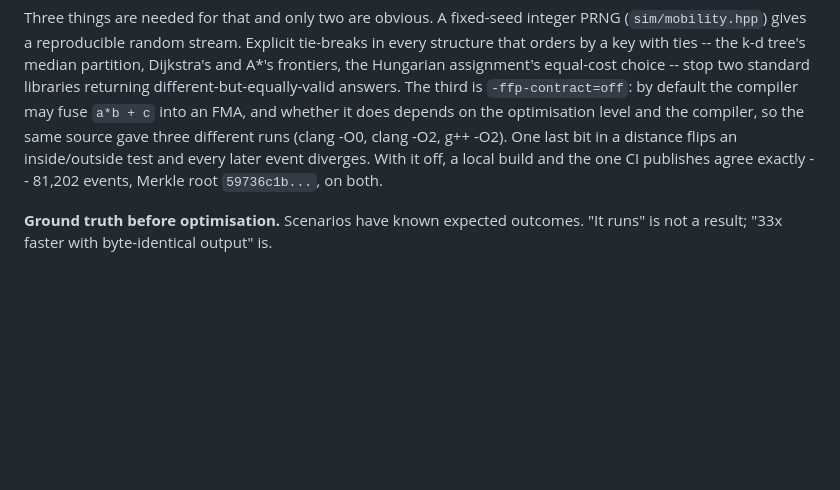
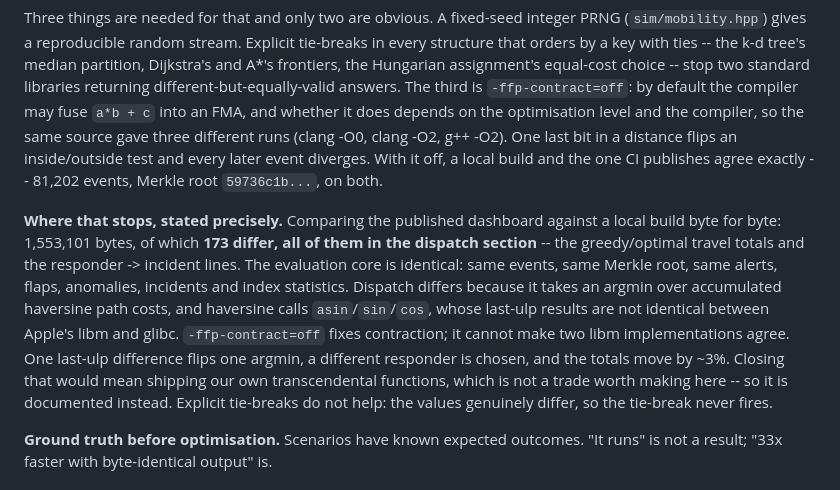
Before and after one commit to adivishall/safetrail, a Markdown page: README.md, the part around the change. Drawn GitHub-style; blank space fills up the shorter version.

```diff
--- a/README.md
+++ b/README.md
@@ -219,6 +219,20 @@ g++ -O2). One last bit in a distance flips an inside/outside test and every late
 event diverges. With it off, a local build and the one CI publishes agree exactly
 -- 81,202 events, Merkle root `59736c1b...`, on both.
 
+**Where that stops, stated precisely.** Comparing the published dashboard against a
+local build byte for byte: 1,553,101 bytes, of which **173 differ, all of them in
+the dispatch section** -- the greedy/optimal travel totals and the responder ->
+incident lines. The evaluation core is identical: same events, same Merkle root,
+same alerts, flaps, anomalies, incidents and index statistics. Dispatch differs
+because it takes an argmin over accumulated haversine path costs, and haversine
+calls `asin`/`sin`/`cos`, whose last-ulp results are not identical between Apple's
+libm and glibc. `-ffp-contract=off` fixes contraction; it cannot make two libm
+implementations agree. One last-ulp difference flips one argmin, a different
+responder is chosen, and the totals move by ~3%. Closing that would mean shipping
+our own transcendental functions, which is not a trade worth making here -- so it
+is documented instead. Explicit tie-breaks do not help: the values genuinely
+differ, so the tie-break never fires.
+
 **Ground truth before optimisation.** Scenarios have known expected outcomes.
 "It runs" is not a result; "33x faster with byte-identical output" is.
 
```
Also changed, not shown: docs/WORKLOG.md (+16 -4 lines).
